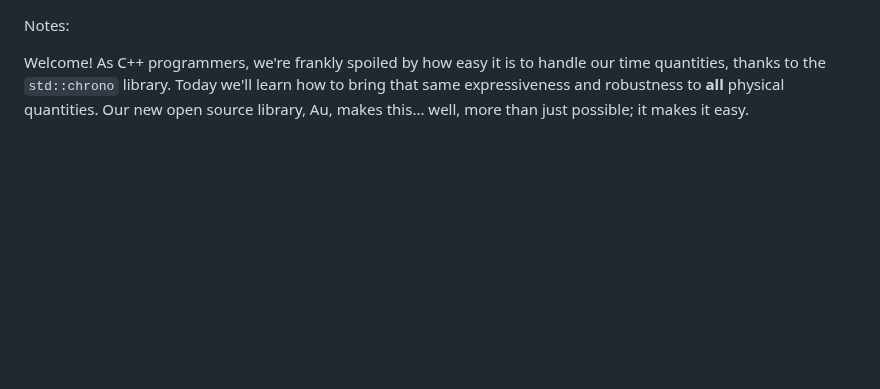
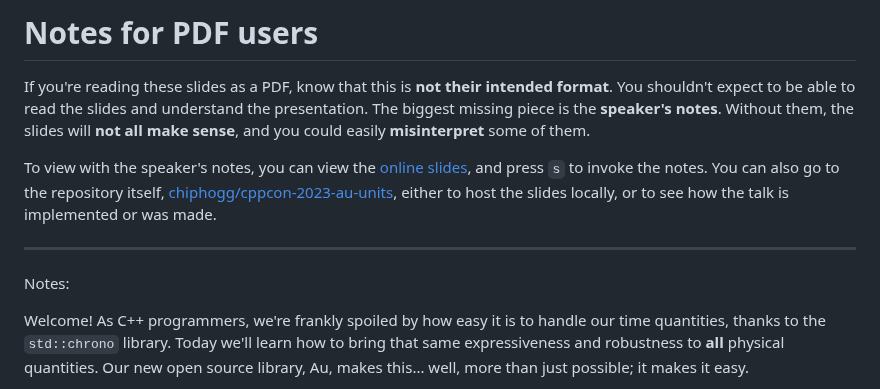
Before and after one commit to chiphogg/cppcon-2023-au-units, a Markdown page: hogg-cppcon-23.md, the part around the change. Drawn GitHub-style; blank space fills up the shorter version.

Commit message:
Make PDF disclaimer

```diff
--- a/hogg-cppcon-23.md
+++ b/hogg-cppcon-23.md
@@ -1,3 +1,19 @@
+# Notes for PDF users
+
+If you're reading these slides as a PDF, know that this is **not their intended format**.  You
+shouldn't expect to be able to read the slides and understand the presentation. The biggest missing
+piece is the **speaker's notes**.  Without them, the slides will **not all make sense**, and you
+could easily **misinterpret** some of them.
+
+To view with the speaker's notes, you can view the [online slides], and press `s` to invoke the
+notes.  You can also go to the repository itself, [chiphogg/cppcon-2023-au-units][repo], either to
+host the slides locally, or to see how the talk is implemented or was made.
+
+[online slides]: https://chogg.name/cppcon-2023-au-units/
+[repo]: https://github.com/chiphogg/cppcon-2023-au-units
+
+---
+
 <section data-background="./The_Au_Library-_TitleCard_copy.png" data-background-size="contain">
 
 Notes:
```
